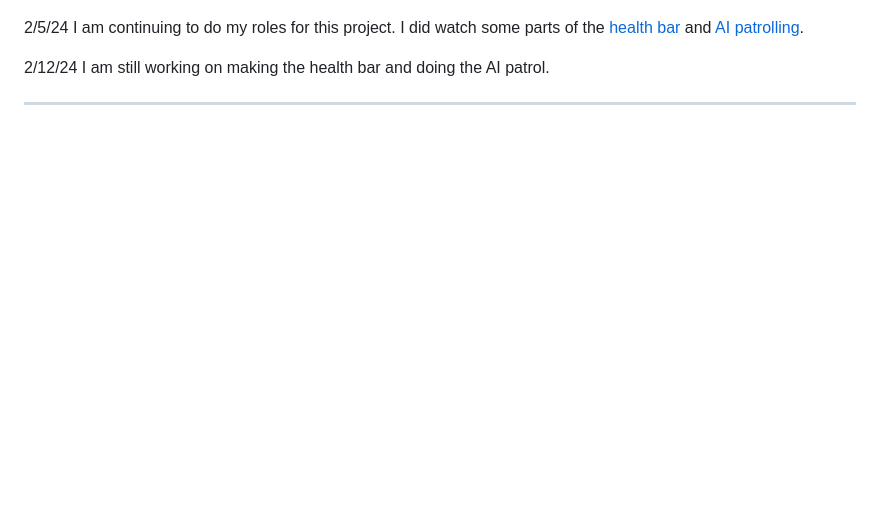
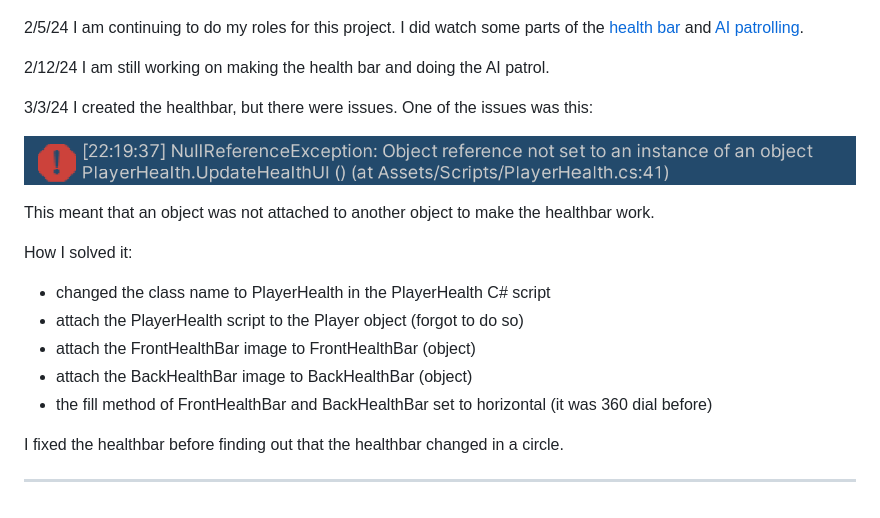
Before and after one commit to xinyanh4701/apcsa-freedom-project, a Markdown page: tool/learning-log.md, the part around the change. GitHub-like rendering; pictures changed too: tool/img/apcsa-freedom-project-health-bar-error.png (added); blank space fills up the shorter version.

Commit message:
update repo

```diff
--- a/tool/learning-log.md
+++ b/tool/learning-log.md
@@ -101,6 +101,20 @@ I am continuing to do my roles for this project. I did watch some parts of the [
 2/12/24
 I am still working on making the health bar and doing the AI patrol.
 
+3/3/24
+I created the healthbar, but there were issues. One of the issues was this: <p align="center"><img src="img/apcsa-freedom-project-health-bar-error.png"></p>
+
+This meant that an object was not attached to another object to make the healthbar work.
+
+How I solved it:
+* changed the class name to PlayerHealth in the PlayerHealth C# script
+* attach the PlayerHealth script to the Player object (forgot to do so)
+* attach the FrontHealthBar image to FrontHealthBar (object)
+* attach the BackHealthBar image to BackHealthBar (object)
+* the fill method of FrontHealthBar and BackHealthBar set to horizontal (it was 360 dial before)
+
+I fixed the healthbar before finding out that the healthbar changed in a circle.
+
 ---
 <!--
 * Links you used today (websites, videos, etc)
```
Also changed, not shown: tool/img/apcsa-freedom-project-health-bar-error-2.png (added), tool/img/apcsa-freedom-project-health-bar-solution-1.png (added), tool/img/apcsa-freedom-project-health-bar-solution-2.png (added), tool/img/apcsa-freedom-project-health-bar-solution.png (added).
